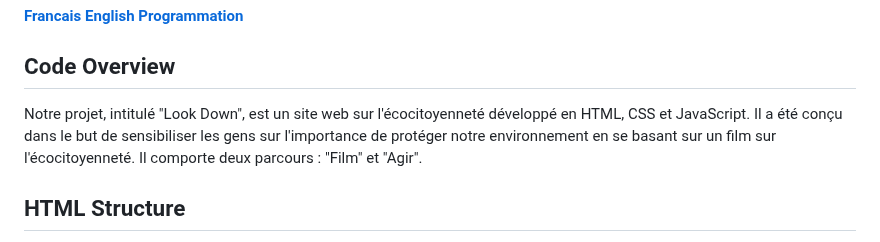
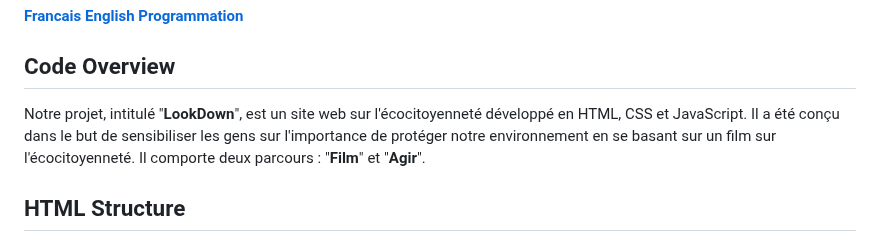
Before and after one commit to M-U-C-K-A/SAE301, a Markdown page: DEV.md, the part around the change. Drawn GitHub-style.

```diff
--- a/DEV.md
+++ b/DEV.md
@@ -7,7 +7,7 @@
 [**Programmation**](https://github.com/M-U-C-K-A/SAE301/blob/main/DEV.md)
 
 ## Code Overview
-Notre projet, intitulé "Look Down", est un site web sur l'écocitoyenneté développé en HTML, CSS et JavaScript. Il a été conçu dans le but de sensibiliser les gens sur l'importance de protéger notre environnement en se basant sur un film sur l'écocitoyenneté. Il comporte deux parcours : "Film" et "Agir".
+Notre projet, intitulé "**LookDown**", est un site web sur l'écocitoyenneté développé en HTML, CSS et JavaScript. Il a été conçu dans le but de sensibiliser les gens sur l'importance de protéger notre environnement en se basant sur un film sur l'écocitoyenneté. Il comporte deux parcours : "**Film**" et "**Agir**".
 
 ## HTML Structure
 La structure de notre site est divisée en trois sections principales : l'en-tête, le contenu principal et le pied de page. Le contenu principal est divisé en sections supplémentaires pour présenter les différentes sections du site.
```
